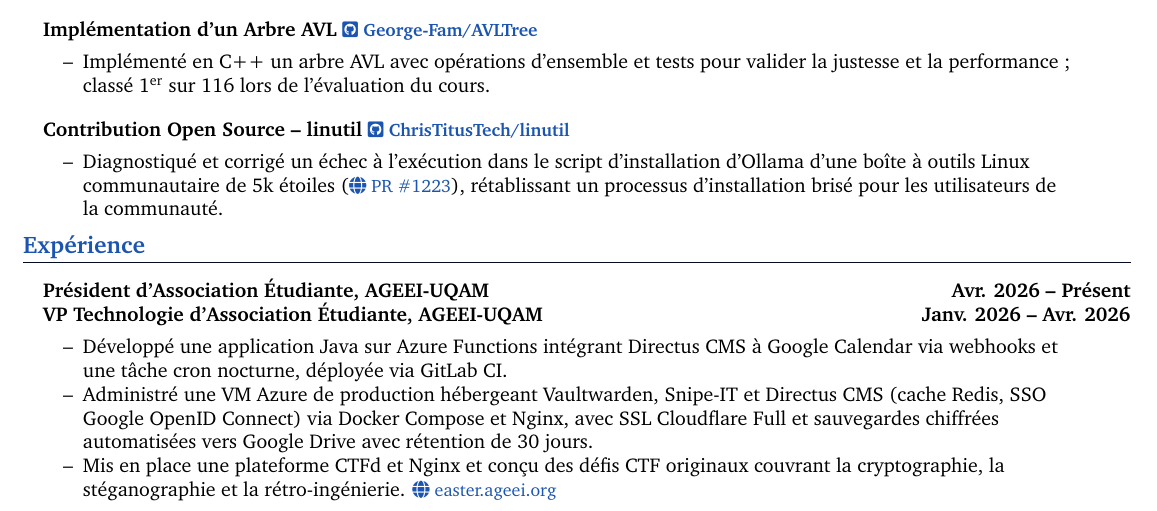
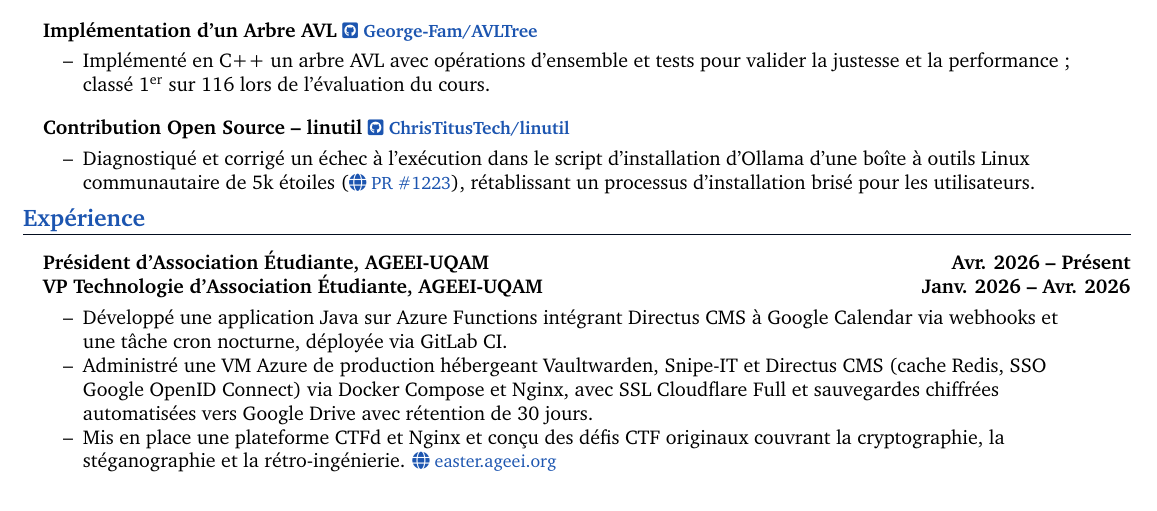
Before and after one commit to George-Fam/Resume, a LaTeX CV (inputs/GeorgeFamCV-FR.tex): part of page 1 of 3 before the commit and part of page 1 of 2 after it, cut so that both start at the same text. Compiled offline with pdfLaTeX.

Commit message:
fix: keep French CV to two pages

```diff
--- a/inputs/GeorgeFamCV-FR.tex
+++ b/inputs/GeorgeFamCV-FR.tex
@@ -75,7 +75,7 @@
 
 \headingBf{Contribution Open Source -- linutil {\ghlink{https://github.com/ChrisTitusTech/linutil}{ChrisTitusTech/linutil}}}{}
 \begin{resume_list}
-\item Diagnostiqué et corrigé un échec à l'exécution dans le script d'installation d'Ollama d'une boîte à outils Linux communautaire de 5k étoiles (\weblink{https://github.com/ChrisTitusTech/linutil/pull/1223}{PR \#1223}), rétablissant un processus d'installation brisé pour les utilisateurs de la communauté.
+\item Diagnostiqué et corrigé un échec à l'exécution dans le script d'installation d'Ollama d'une boîte à outils Linux communautaire de 5k étoiles (\weblink{https://github.com/ChrisTitusTech/linutil/pull/1223}{PR \#1223}), rétablissant un processus d'installation brisé pour les utilisateurs.
 \end{resume_list}
 
 \section{Expérience}
```
Also changed, not shown: inputs/GeorgeFamCV-FR.tex (2 more changed lines).
